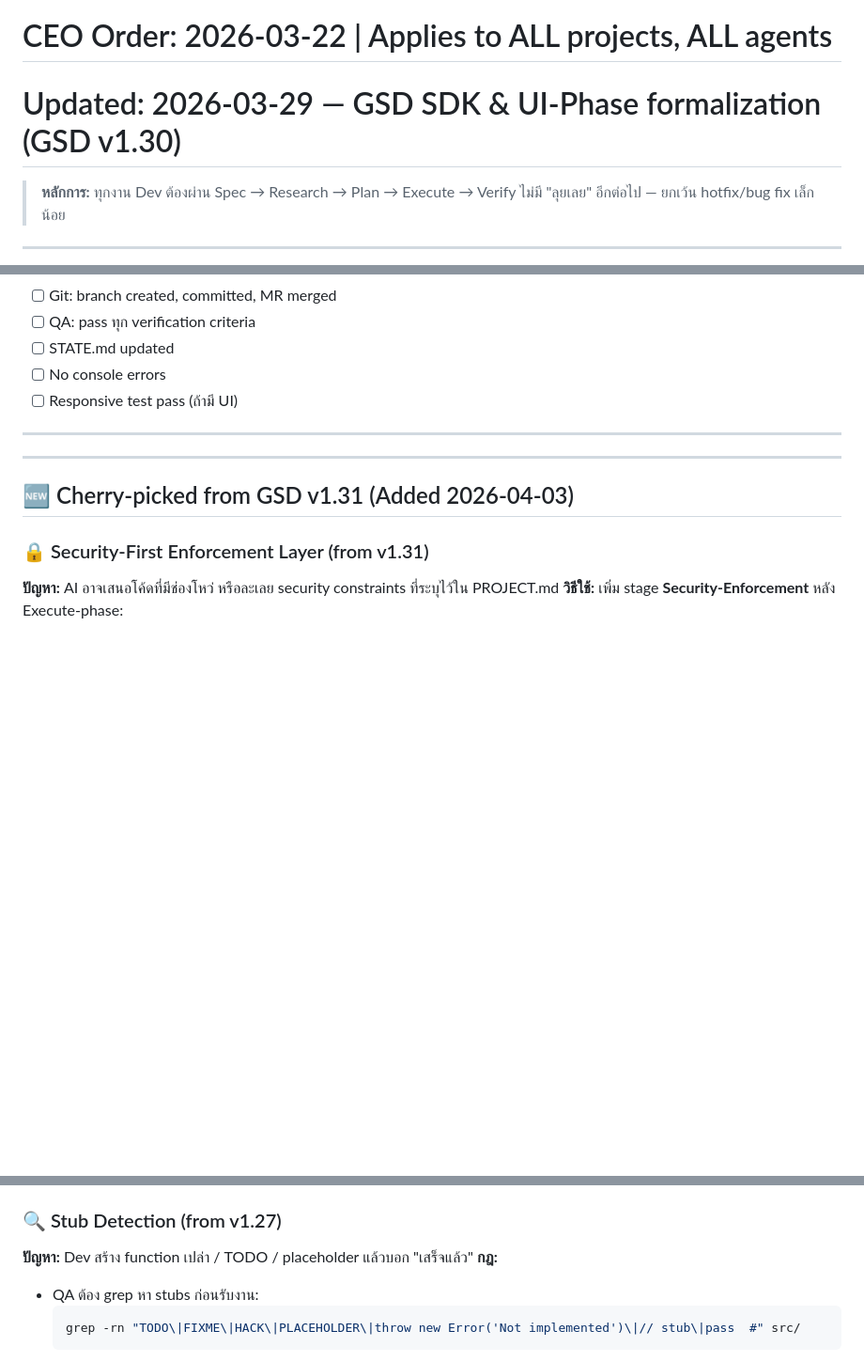
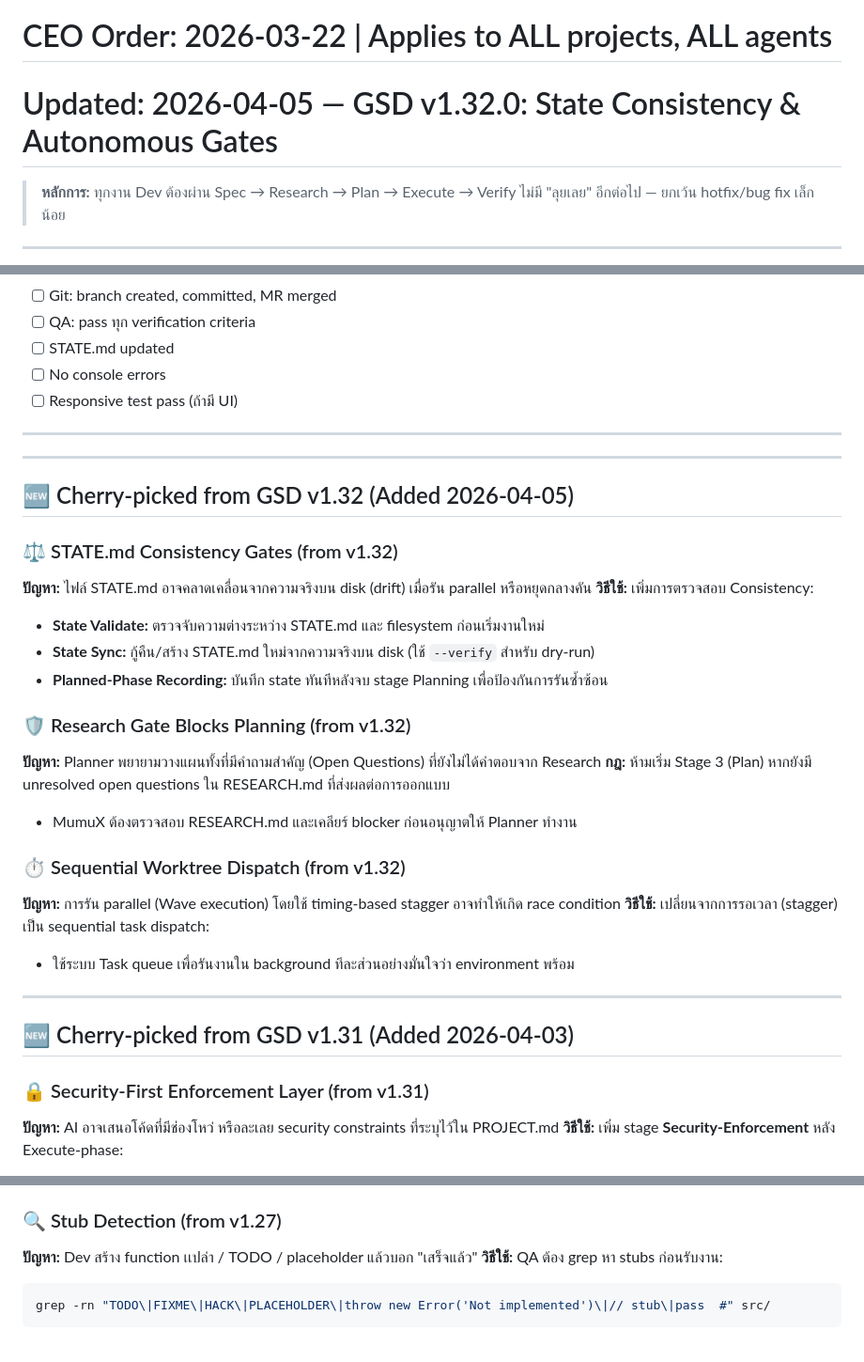
Before and after one commit to Chaturaphut/gsd-openclaw, a Markdown page: workflow/gsd-workflow.md, 3 parts joined by grey strips. Shown at 94% size. GitHub-like rendering; blank space fills up the shorter version.

````diff
--- a/workflow/gsd-workflow.md
+++ b/workflow/gsd-workflow.md
@@ -1,7 +1,7 @@
 # GSD Workflow — Spec-Driven Development for Ruk-Com Virtual Team
 # Adapted from Get-Shit-Done (github.com/gsd-build/get-shit-done)
 # CEO Order: 2026-03-22 | Applies to ALL projects, ALL agents
-# Updated: 2026-03-29 — GSD SDK & UI-Phase formalization (GSD v1.30)
+# Updated: 2026-04-05 — GSD v1.32.0: State Consistency & Autonomous Gates
 
 > **หลักการ:** ทุกงาน Dev ต้องผ่าน Spec → Research → Plan → Execute → Verify
 > ไม่มี "ลุยเลย" อีกต่อไป — ยกเว้น hotfix/bug fix เล็กน้อย
@@ -277,6 +278,27 @@ GSD Workflow **เพิ่มเติม** จากกฎเดิม ไม
 
 ---
 
+## 🆕 Cherry-picked from GSD v1.32 (Added 2026-04-05)
+
+### ⚖️ STATE.md Consistency Gates (from v1.32)
+**ปัญหา:** ไฟล์ STATE.md อาจคลาดเคลื่อนจากความจริงบน disk (drift) เมื่อรัน parallel หรือหยุดกลางคัน
+**วิธีใช้:** เพิ่มการตรวจสอบ Consistency:
+- **State Validate:** ตรวจจับความต่างระหว่าง STATE.md และ filesystem ก่อนเริ่มงานใหม่
+- **State Sync:** กู้คืน/สร้าง STATE.md ใหม่จากความจริงบน disk (ใช้ `--verify` สำหรับ dry-run)
+- **Planned-Phase Recording:** บันทึก state ทันทีหลังจบ stage Planning เพื่อป้องกันการรันซ้ำซ้อน
+
+### 🛡️ Research Gate Blocks Planning (from v1.32)
+**ปัญหา:** Planner พยายามวางแผนทั้งที่มีคำถามสำคัญ (Open Questions) ที่ยังไม่ได้คำตอบจาก Research
+**กฎ:** ห้ามเริ่ม Stage 3 (Plan) หากยังมี unresolved open questions ใน RESEARCH.md ที่ส่งผลต่อการออกแบบ
+- MumuX ต้องตรวจสอบ RESEARCH.md และเคลียร์ blocker ก่อนอนุญาตให้ Planner ทำงาน
+
+### ⏱️ Sequential Worktree Dispatch (from v1.32)
+**ปัญหา:** การรัน parallel (Wave execution) โดยใช้ timing-based stagger อาจทำให้เกิด race condition
+**วิธีใช้:** เปลี่ยนจากการรอเวลา (stagger) เป็น sequential task dispatch:
+- ใช้ระบบ Task queue เพื่อรันงานใน background ทีละส่วนอย่างมั่นใจว่า environment พร้อม
+
+---
+
 ## 🆕 Cherry-picked from GSD v1.31 (Added 2026-04-03)
 
 ### 🔒 Security-First Enforcement Layer (from v1.31)
@@ -356,9 +378,8 @@ GSD Workflow **เพิ่มเติม** จากกฎเดิม ไม
 - Checklist ใน plan: `[ ] Requirement coverage: X/Y requirements mapped to tasks`
 
 ### 🔍 Stub Detection (from v1.27)
-**ปัญหา:** Dev สร้าง function เปล่า / TODO / placeholder แล้วบอก "เสร็จแล้ว"
-**กฎ:**
-- QA ต้อง grep หา stubs ก่อนรับงาน:
+**ปัญหา:** Dev สร้าง function เเปล่า / TODO / placeholder แล้วบอก "เสร็จแล้ว"
+**วิธีใช้:** QA ต้อง grep หา stubs ก่อนรับงาน:
   ```bash
   grep -rn "TODO\|FIXME\|HACK\|PLACEHOLDER\|throw new Error('Not implemented')\|// stub\|pass  #" src/
   ```
````
Also changed, not shown: other parts of workflow/gsd-workflow.md (+3 -2 lines), CHANGELOG.md (+11 -11 lines), README.md (+7 -1 lines).
